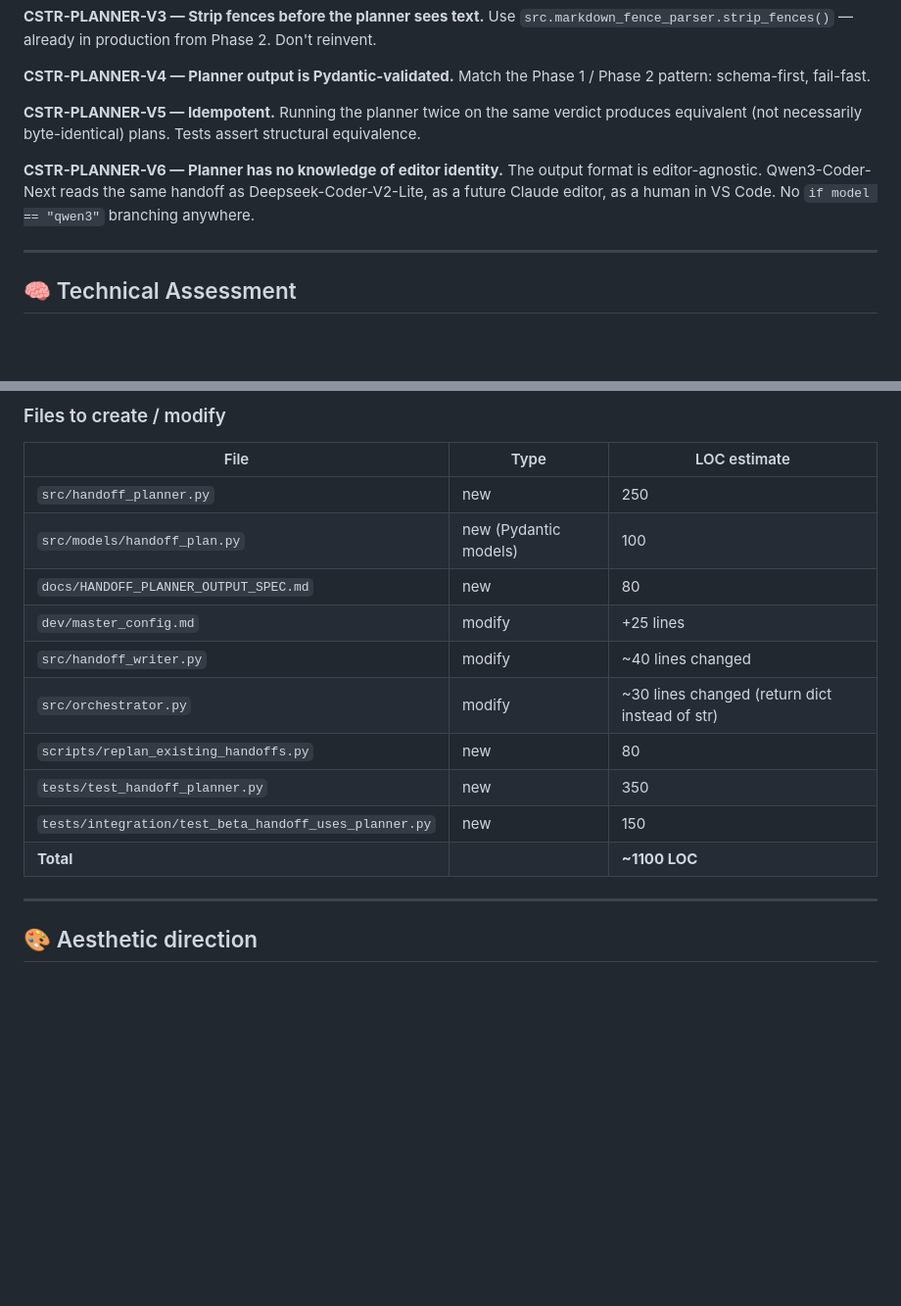
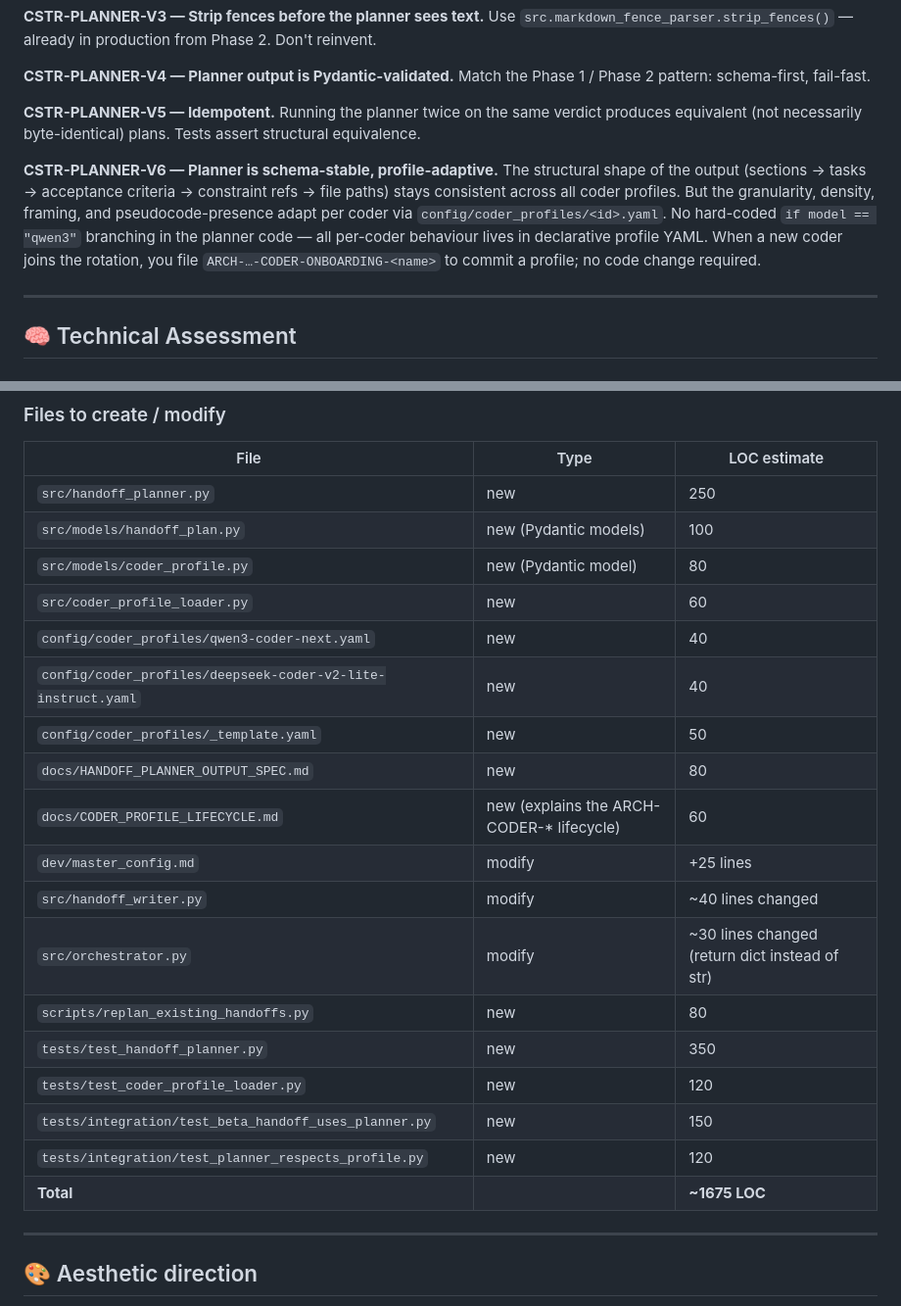
Before and after one commit to Oranneg-debug/cognitive-os, a Markdown page: dev/proposals/ARCH-20260524-011510-5DFB393F_PROPOSAL.md, 2 parts joined by grey strips. Shown at 98% size. Rendered like a GitHub page; blank space fills up the shorter version.

```diff
--- a/dev/proposals/ARCH-20260524-011510-5DFB393F_PROPOSAL.md
+++ b/dev/proposals/ARCH-20260524-011510-5DFB393F_PROPOSAL.md
@@ -238,7 +308,7 @@ and emit a checklist of this shape.
 
 **CSTR-PLANNER-V5 — Idempotent.** Running the planner twice on the same verdict produces equivalent (not necessarily byte-identical) plans. Tests assert structural equivalence.
 
-**CSTR-PLANNER-V6 — Planner has no knowledge of editor identity.** The output format is editor-agnostic. Qwen3-Coder-Next reads the same handoff as Deepseek-Coder-V2-Lite, as a future Claude editor, as a human in VS Code. No `if model == "qwen3"` branching anywhere.
+**CSTR-PLANNER-V6 — Planner is schema-stable, profile-adaptive.** The structural shape of the output (sections → tasks → acceptance criteria → constraint refs → file paths) stays consistent across all coder profiles. But the granularity, density, framing, and pseudocode-presence adapt per coder via `config/coder_profiles/<id>.yaml`. No hard-coded `if model == "qwen3"` branching in the planner code — all per-coder behaviour lives in declarative profile YAML. When a new coder joins the rotation, you file `ARCH-…-CODER-ONBOARDING-<name>` to commit a profile; no code change required.
 
 ---
 
@@ -271,14 +341,22 @@ Considered + rejected:
 |---|---|---|
 | `src/handoff_planner.py` | new | 250 |
 | `src/models/handoff_plan.py` | new (Pydantic models) | 100 |
+| `src/models/coder_profile.py` | new (Pydantic model) | 80 |
+| `src/coder_profile_loader.py` | new | 60 |
+| `config/coder_profiles/qwen3-coder-next.yaml` | new | 40 |
+| `config/coder_profiles/deepseek-coder-v2-lite-instruct.yaml` | new | 40 |
+| `config/coder_profiles/_template.yaml` | new | 50 |
 | `docs/HANDOFF_PLANNER_OUTPUT_SPEC.md` | new | 80 |
+| `docs/CODER_PROFILE_LIFECYCLE.md` | new (explains the ARCH-CODER-* lifecycle) | 60 |
 | `dev/master_config.md` | modify | +25 lines |
 | `src/handoff_writer.py` | modify | ~40 lines changed |
 | `src/orchestrator.py` | modify | ~30 lines changed (return dict instead of str) |
 | `scripts/replan_existing_handoffs.py` | new | 80 |
 | `tests/test_handoff_planner.py` | new | 350 |
+| `tests/test_coder_profile_loader.py` | new | 120 |
 | `tests/integration/test_beta_handoff_uses_planner.py` | new | 150 |
-| **Total** | | **~1100 LOC** |
+| `tests/integration/test_planner_respects_profile.py` | new | 120 |
+| **Total** | | **~1675 LOC** |
 
 ---
 
```
Also changed, not shown: other parts of dev/proposals/ARCH-20260524-011510-5DFB393F_PROPOSAL.md (+70 -0 lines).
